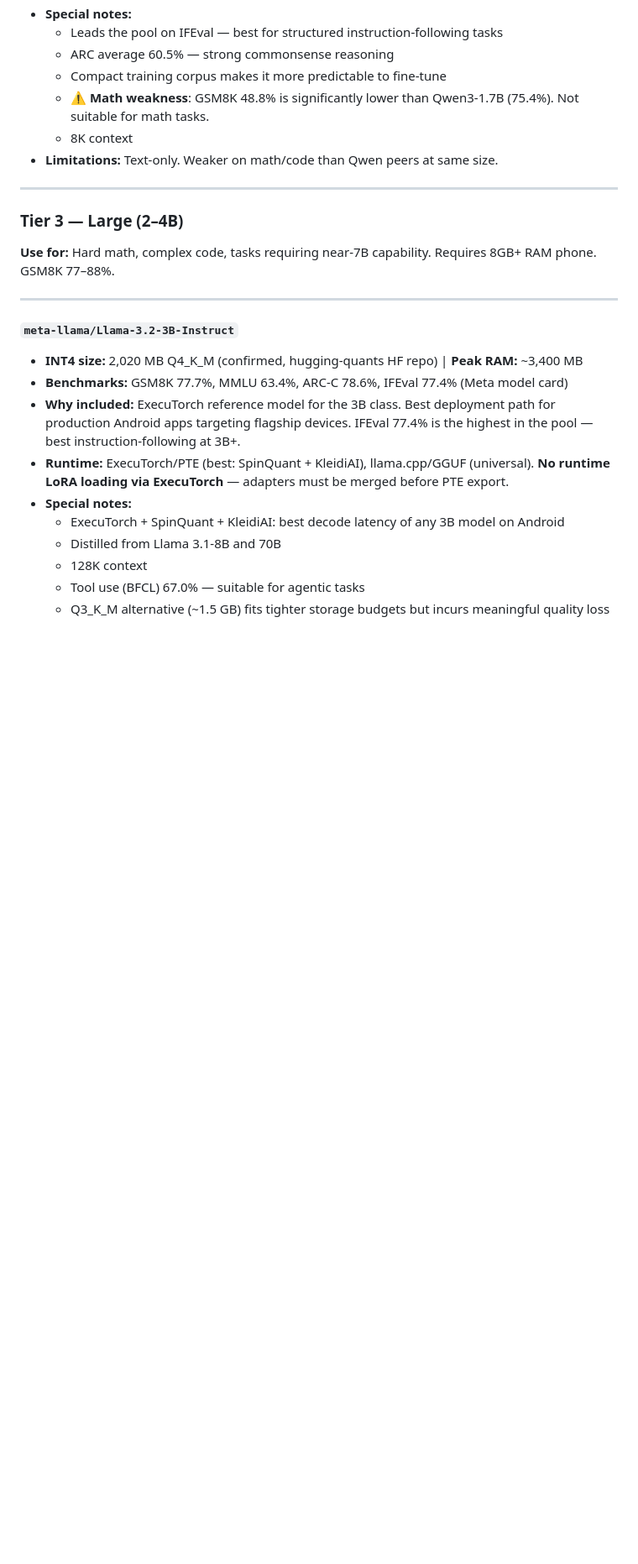
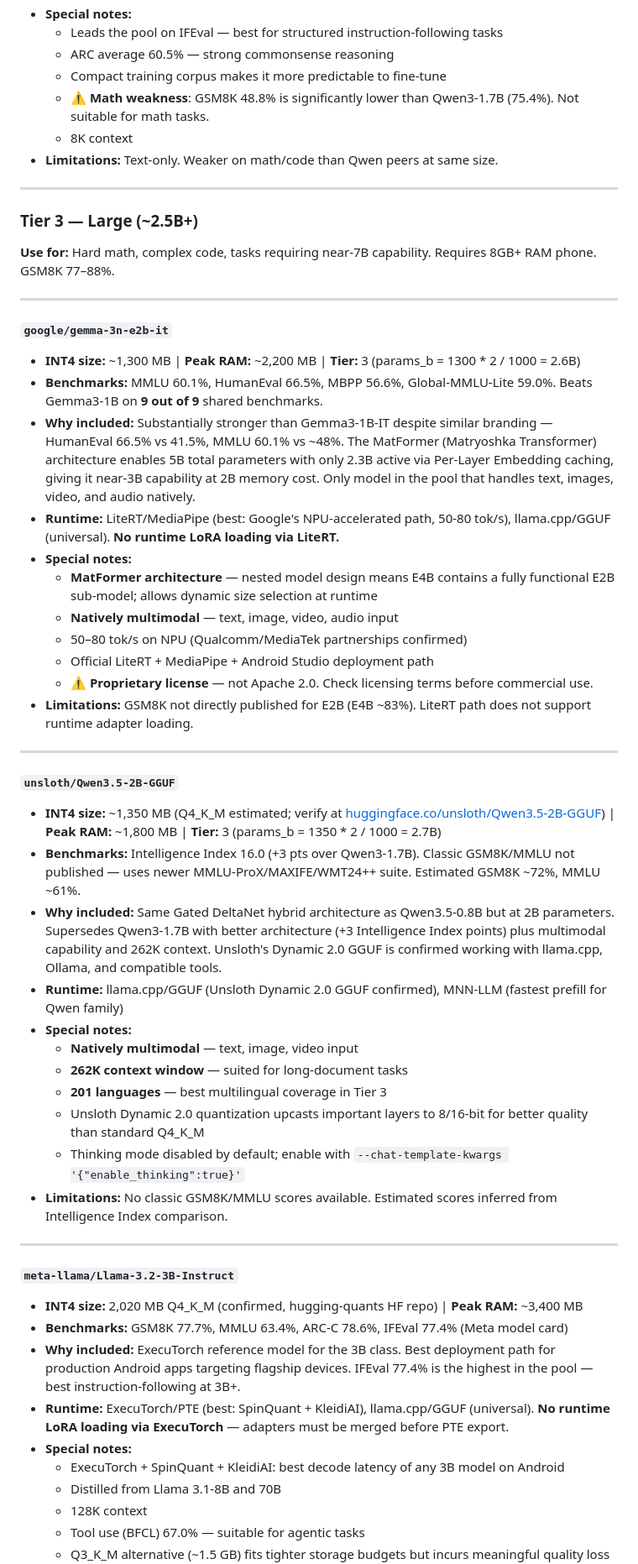
Before and after one commit to evanly-gh/SLM_Factory, a Markdown page: config/android_pool.md, the part around one of its changes. Shown at 84% size. GitHub-like rendering; blank space fills up the shorter version.

```diff
--- a/config/android_pool.md
+++ b/config/android_pool.md
@@ -250,9 +267,39 @@ total_RAM ≈ int4_file_mb + 1000–1500 MB (Android OS + app + KV cache at 2K c
 
 ---
 
-### Tier 3 — Large (2–4B)
+### Tier 3 — Large (~2.5B+)
 
 **Use for:** Hard math, complex code, tasks requiring near-7B capability. Requires 8GB+ RAM phone. GSM8K 77–88%.
+
+---
+
+#### `google/gemma-3n-e2b-it`
+- **INT4 size:** ~1,300 MB | **Peak RAM:** ~2,200 MB | **Tier:** 3 (params_b = 1300 * 2 / 1000 = 2.6B)
+- **Benchmarks:** MMLU 60.1%, HumanEval 66.5%, MBPP 56.6%, Global-MMLU-Lite 59.0%. Beats Gemma3-1B on **9 out of 9** shared benchmarks.
+- **Why included:** Substantially stronger than Gemma3-1B-IT despite similar branding — HumanEval 66.5% vs 41.5%, MMLU 60.1% vs ~48%. The MatFormer (Matryoshka Transformer) architecture enables 5B total parameters with only 2.3B active via Per-Layer Embedding caching, giving it near-3B capability at 2B memory cost. Only model in the pool that handles text, images, video, and audio natively.
+- **Runtime:** LiteRT/MediaPipe (best: Google's NPU-accelerated path, 50-80 tok/s), llama.cpp/GGUF (universal). **No runtime LoRA loading via LiteRT.**
+- **Special notes:**
+  - **MatFormer architecture** — nested model design means E4B contains a fully functional E2B sub-model; allows dynamic size selection at runtime
+  - **Natively multimodal** — text, image, video, audio input
+  - 50–80 tok/s on NPU (Qualcomm/MediaTek partnerships confirmed)
+  - Official LiteRT + MediaPipe + Android Studio deployment path
+  - **⚠️ Proprietary license** — not Apache 2.0. Check licensing terms before commercial use.
+- **Limitations:** GSM8K not directly published for E2B (E4B ~83%). LiteRT path does not support runtime adapter loading.
+
+---
+
+#### `unsloth/Qwen3.5-2B-GGUF`
+- **INT4 size:** ~1,350 MB (Q4_K_M estimated; verify at [huggingface.co/unsloth/Qwen3.5-2B-GGUF](https://huggingface.co/unsloth/Qwen3.5-2B-GGUF)) | **Peak RAM:** ~1,800 MB | **Tier:** 3 (params_b = 1350 * 2 / 1000 = 2.7B)
+- **Benchmarks:** Intelligence Index 16.0 (+3 pts over Qwen3-1.7B). Classic GSM8K/MMLU not published — uses newer MMLU-ProX/MAXIFE/WMT24++ suite. Estimated GSM8K ~72%, MMLU ~61%.
+- **Why included:** Same Gated DeltaNet hybrid architecture as Qwen3.5-0.8B but at 2B parameters. Supersedes Qwen3-1.7B with better architecture (+3 Intelligence Index points) plus multimodal capability and 262K context. Unsloth's Dynamic 2.0 GGUF is confirmed working with llama.cpp, Ollama, and compatible tools.
+- **Runtime:** llama.cpp/GGUF (Unsloth Dynamic 2.0 GGUF confirmed), MNN-LLM (fastest prefill for Qwen family)
+- **Special notes:**
+  - **Natively multimodal** — text, image, video input
+  - **262K context window** — suited for long-document tasks
+  - **201 languages** — best multilingual coverage in Tier 3
+  - Unsloth Dynamic 2.0 quantization upcasts important layers to 8/16-bit for better quality than standard Q4_K_M
+  - Thinking mode disabled by default; enable with `--chat-template-kwargs '{"enable_thinking":true}'`
+- **Limitations:** No classic GSM8K/MMLU scores available. Estimated scores inferred from Intelligence Index comparison.
 
 ---
 
```
Also changed, not shown: other parts of config/android_pool.md (+80 -64 lines).
